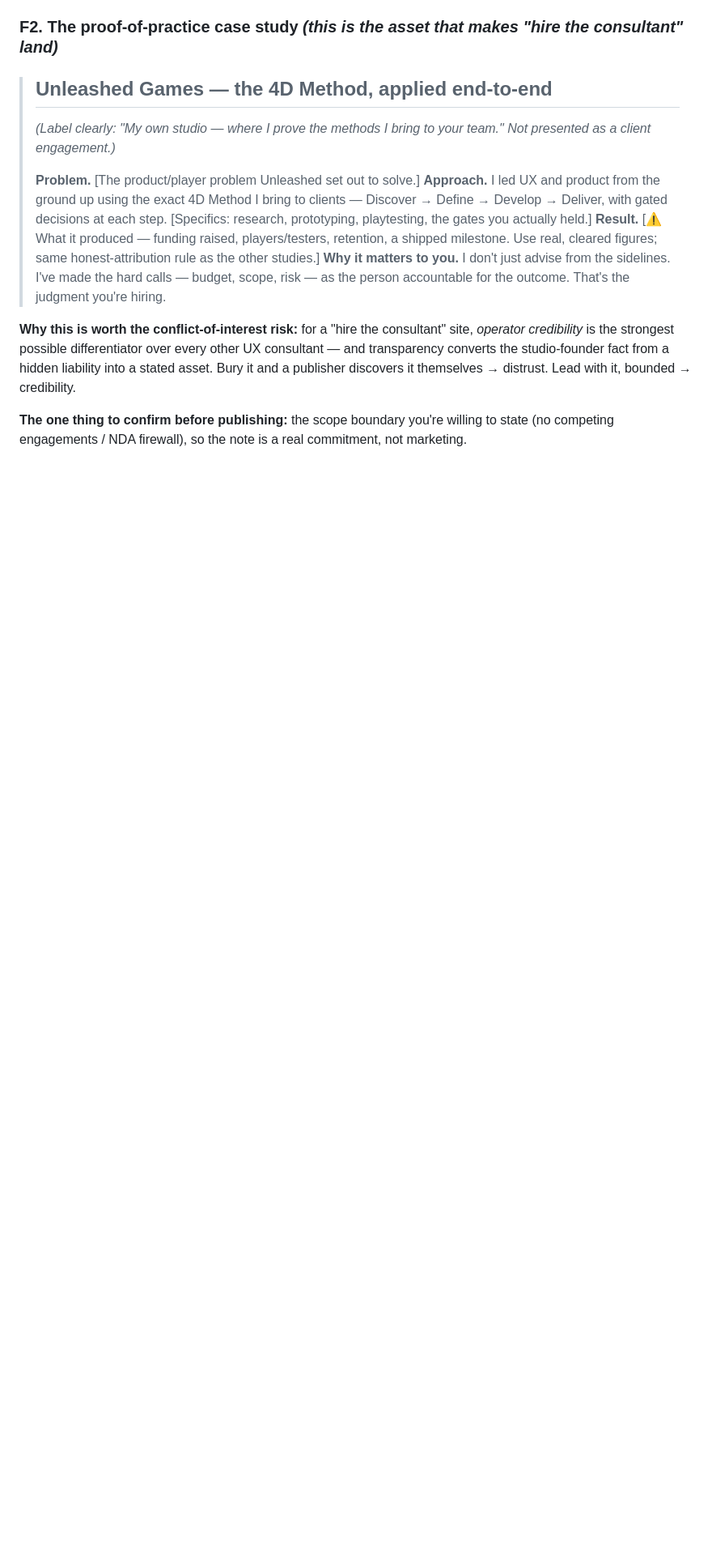
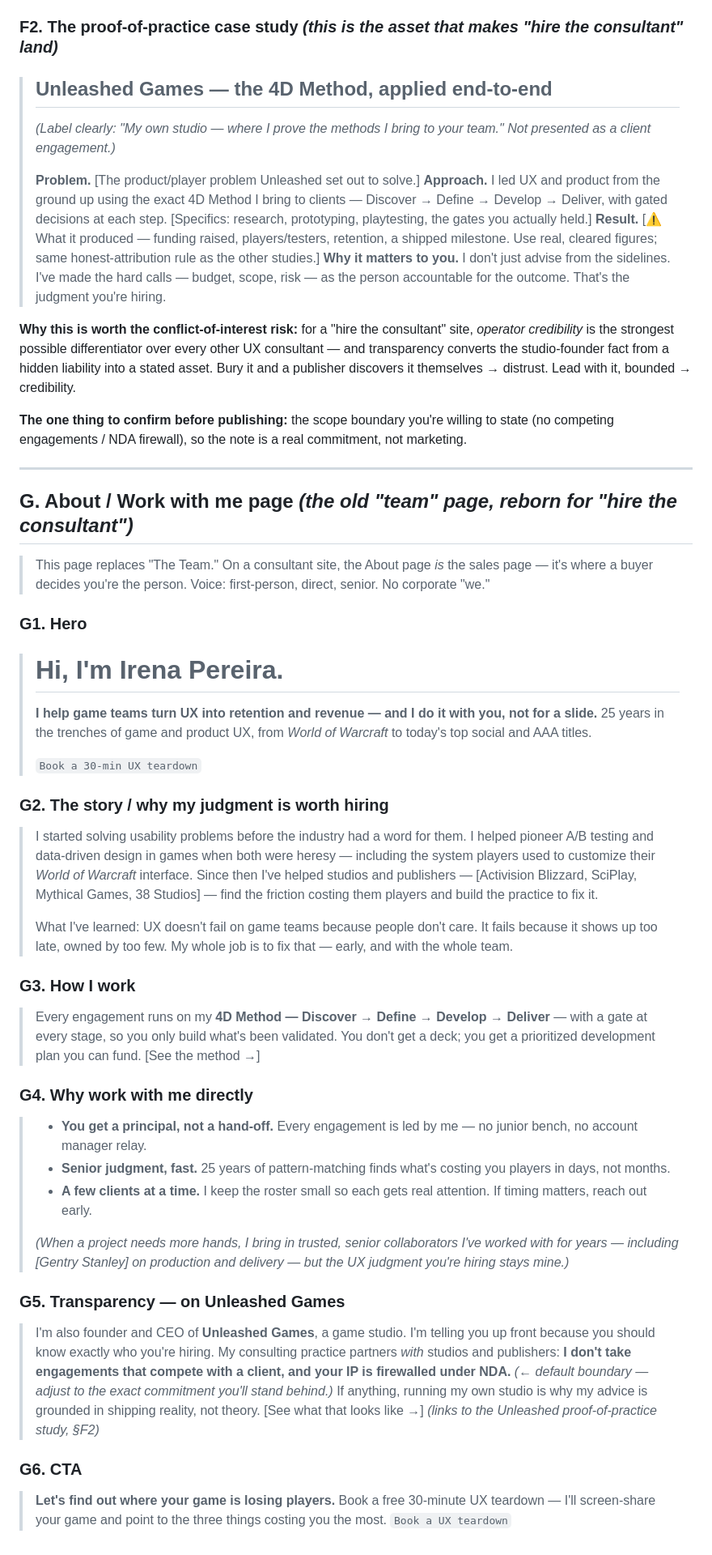
Before and after one commit to IrenaPereira/dxp-web, a Markdown page: WEBSITE_COPY_DRAFTS.md, the part around the change. Shown at 81% size. Drawn GitHub-style; blank space fills up the shorter version.

Commit message:
Add About / Work-with-me page in consultant voice
Reborn 'team' page as the consultant sales page: first-person story, how-I-work
(4D Method), why-hire-me-directly, and the Unleashed transparency note with a
default scope-boundary statement to confirm.

```diff
--- a/WEBSITE_COPY_DRAFTS.md
+++ b/WEBSITE_COPY_DRAFTS.md
@@ -164,3 +164,39 @@ A forwardable PDF is how partnerships actually spreads inside a publisher. Keep
 **Why this is worth the conflict-of-interest risk:** for a "hire the consultant" site, *operator credibility* is the strongest possible differentiator over every other UX consultant — and transparency converts the studio-founder fact from a hidden liability into a stated asset. Bury it and a publisher discovers it themselves → distrust. Lead with it, bounded → credibility.
 
 **The one thing to confirm before publishing:** the scope boundary you're willing to state (no competing engagements / NDA firewall), so the note is a real commitment, not marketing.
+
+---
+
+## G. About / Work with me page *(the old "team" page, reborn for "hire the consultant")*
+
+> This page replaces "The Team." On a consultant site, the About page *is* the sales page — it's where a buyer decides you're the person. Voice: first-person, direct, senior. No corporate "we."
+
+### G1. Hero
+> # Hi, I'm Irena Pereira.
+> **I help game teams turn UX into retention and revenue — and I do it with you, not for a slide.**
+> 25 years in the trenches of game and product UX, from *World of Warcraft* to today's top social and AAA titles.
+>
+> `Book a 30-min UX teardown`
+
+### G2. The story / why my judgment is worth hiring
+> I started solving usability problems before the industry had a word for them. I helped pioneer A/B testing and data-driven design in games when both were heresy — including the system players used to customize their *World of Warcraft* interface. Since then I've helped studios and publishers — [Activision Blizzard, SciPlay, Mythical Games, 38 Studios] — find the friction costing them players and build the practice to fix it.
+>
+> What I've learned: UX doesn't fail on game teams because people don't care. It fails because it shows up too late, owned by too few. My whole job is to fix that — early, and with the whole team.
+
+### G3. How I work
+> Every engagement runs on my **4D Method — Discover → Define → Develop → Deliver** — with a gate at every stage, so you only build what's been validated. You don't get a deck; you get a prioritized development plan you can fund. [See the method →]
+
+### G4. Why work with me directly
+> - **You get a principal, not a hand-off.** Every engagement is led by me — no junior bench, no account manager relay.
+> - **Senior judgment, fast.** 25 years of pattern-matching finds what's costing you players in days, not months.
+> - **A few clients at a time.** I keep the roster small so each gets real attention. If timing matters, reach out early.
+>
+> *(When a project needs more hands, I bring in trusted, senior collaborators I've worked with for years — including [Gentry Stanley] on production and delivery — but the UX judgment you're hiring stays mine.)*
+
+### G5. Transparency — on Unleashed Games
+> I'm also founder and CEO of **Unleashed Games**, a game studio. I'm telling you up front because you should know exactly who you're hiring. My consulting practice partners *with* studios and publishers: **I don't take engagements that compete with a client, and your IP is firewalled under NDA.** *(← default boundary — adjust to the exact commitment you'll stand behind.)* If anything, running my own studio is why my advice is grounded in shipping reality, not theory. [See what that looks like →] *(links to the Unleashed proof-of-practice study, §F2)*
+
+### G6. CTA
+> **Let's find out where your game is losing players.**
+> Book a free 30-minute UX teardown — I'll screen-share your game and point to the three things costing you the most.
+> `Book a UX teardown`
```
